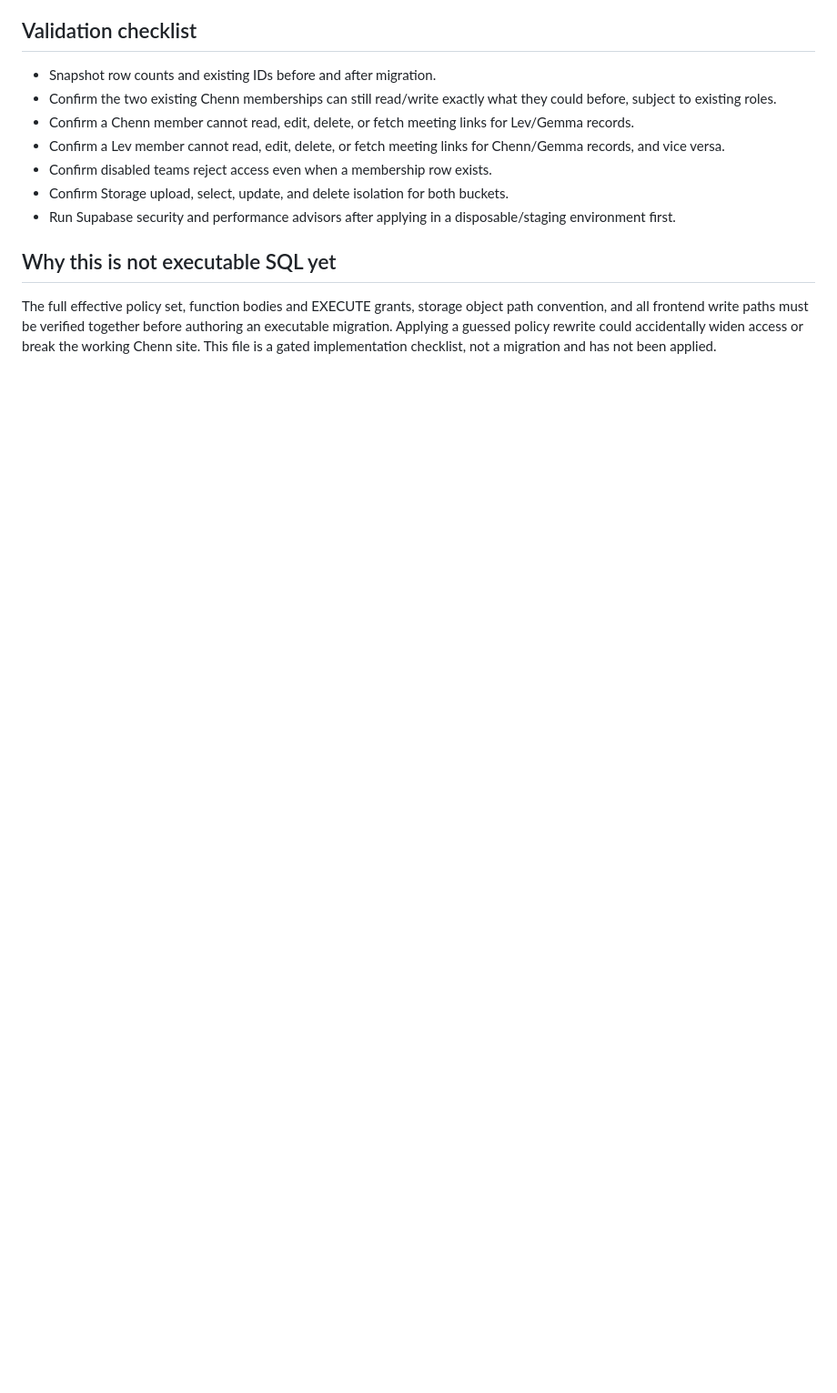
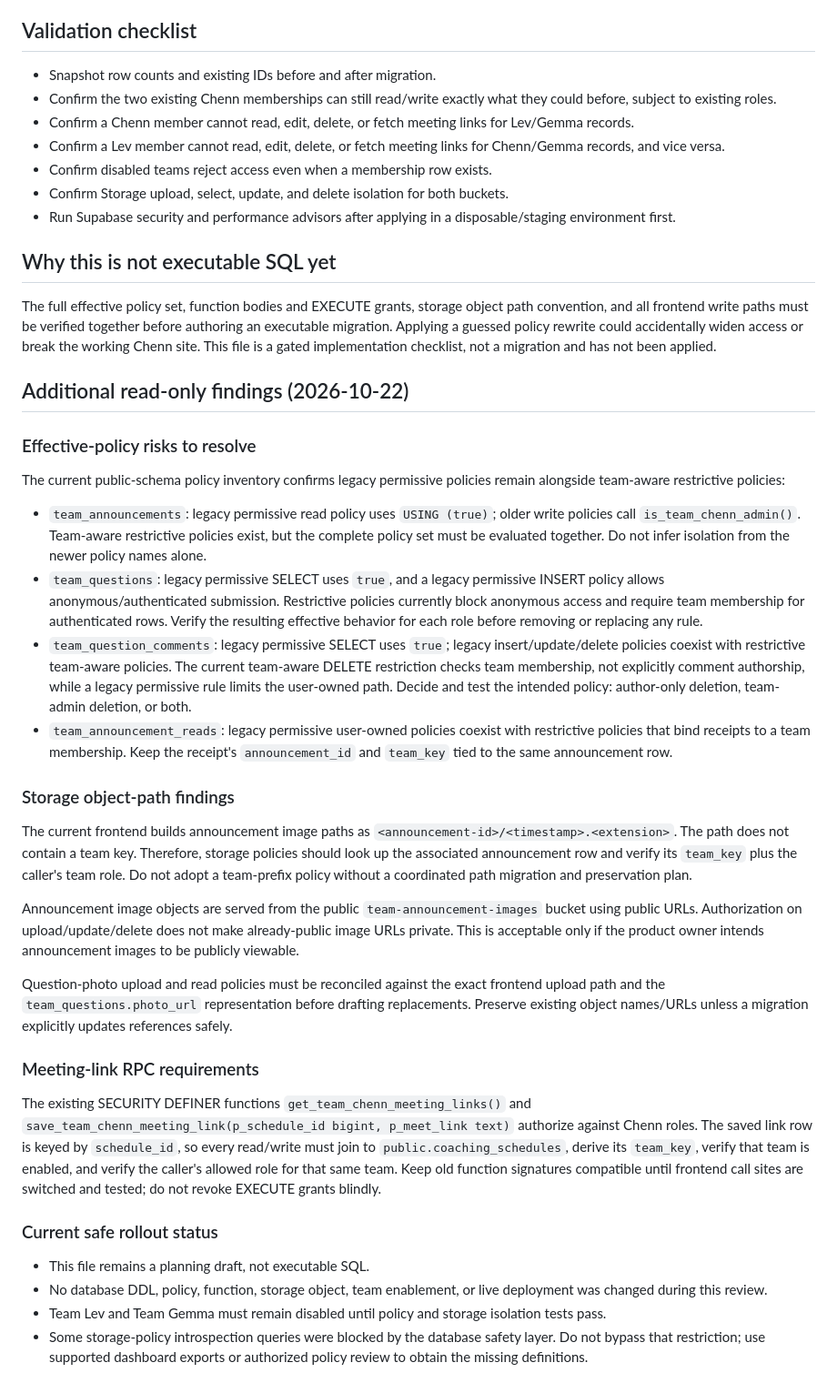
Before and after one commit to ChessmanProg/team-chenn-calculator, a Markdown page: MULTI_TEAM_MIGRATION_DRAFT.md, the part around the change. Shown at 91% size. Rendered like a GitHub page; blank space fills up the shorter version.

Commit message:
Document additional multi-team security audit findings

```diff
--- a/MULTI_TEAM_MIGRATION_DRAFT.md
+++ b/MULTI_TEAM_MIGRATION_DRAFT.md
@@ -36,3 +36,34 @@ Target code branch: `feature/multi-team-workspaces`
 ## Why this is not executable SQL yet
 
 The full effective policy set, function bodies and EXECUTE grants, storage object path convention, and all frontend write paths must be verified together before authoring an executable migration. Applying a guessed policy rewrite could accidentally widen access or break the working Chenn site. This file is a gated implementation checklist, not a migration and has not been applied.
+
+
+## Additional read-only findings (2026-10-22)
+
+### Effective-policy risks to resolve
+
+The current public-schema policy inventory confirms legacy permissive policies remain alongside team-aware restrictive policies:
+
+- `team_announcements`: legacy permissive read policy uses `USING (true)`; older write policies call `is_team_chenn_admin()`. Team-aware restrictive policies exist, but the complete policy set must be evaluated together. Do not infer isolation from the newer policy names alone.
+- `team_questions`: legacy permissive SELECT uses `true`, and a legacy permissive INSERT policy allows anonymous/authenticated submission. Restrictive policies currently block anonymous access and require team membership for authenticated rows. Verify the resulting effective behavior for each role before removing or replacing any rule.
+- `team_question_comments`: legacy permissive SELECT uses `true`; legacy insert/update/delete policies coexist with restrictive team-aware policies. The current team-aware DELETE restriction checks team membership, not explicitly comment authorship, while a legacy permissive rule limits the user-owned path. Decide and test the intended policy: author-only deletion, team-admin deletion, or both.
+- `team_announcement_reads`: legacy permissive user-owned policies coexist with restrictive policies that bind receipts to a team membership. Keep the receipt's `announcement_id` and `team_key` tied to the same announcement row.
+
+### Storage object-path findings
+
+The current frontend builds announcement image paths as `<announcement-id>/<timestamp>.<extension>`. The path does not contain a team key. Therefore, storage policies should look up the associated announcement row and verify its `team_key` plus the caller's team role. Do not adopt a team-prefix policy without a coordinated path migration and preservation plan.
+
+Announcement image objects are served from the public `team-announcement-images` bucket using public URLs. Authorization on upload/update/delete does not make already-public image URLs private. This is acceptable only if the product owner intends announcement images to be publicly viewable.
+
+Question-photo upload and read policies must be reconciled against the exact frontend upload path and the `team_questions.photo_url` representation before drafting replacements. Preserve existing object names/URLs unless a migration explicitly updates references safely.
+
+### Meeting-link RPC requirements
+
+The existing SECURITY DEFINER functions `get_team_chenn_meeting_links()` and `save_team_chenn_meeting_link(p_schedule_id bigint, p_meet_link text)` authorize against Chenn roles. The saved link row is keyed by `schedule_id`, so every read/write must join to `public.coaching_schedules`, derive its `team_key`, verify that team is enabled, and verify the caller's allowed role for that same team. Keep old function signatures compatible until frontend call sites are switched and tested; do not revoke EXECUTE grants blindly.
+
+### Current safe rollout status
+
+- This file remains a planning draft, not executable SQL.
+- No database DDL, policy, function, storage object, team enablement, or live deployment was changed during this review.
+- Team Lev and Team Gemma must remain disabled until policy and storage isolation tests pass.
+- Some storage-policy introspection queries were blocked by the database safety layer. Do not bypass that restriction; use supported dashboard exports or authorized policy review to obtain the missing definitions.
```
